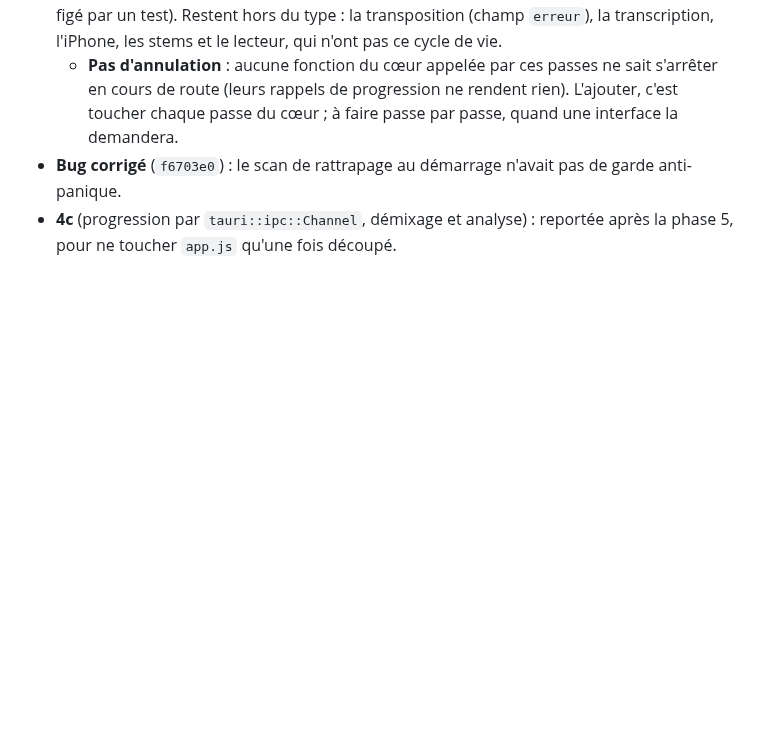
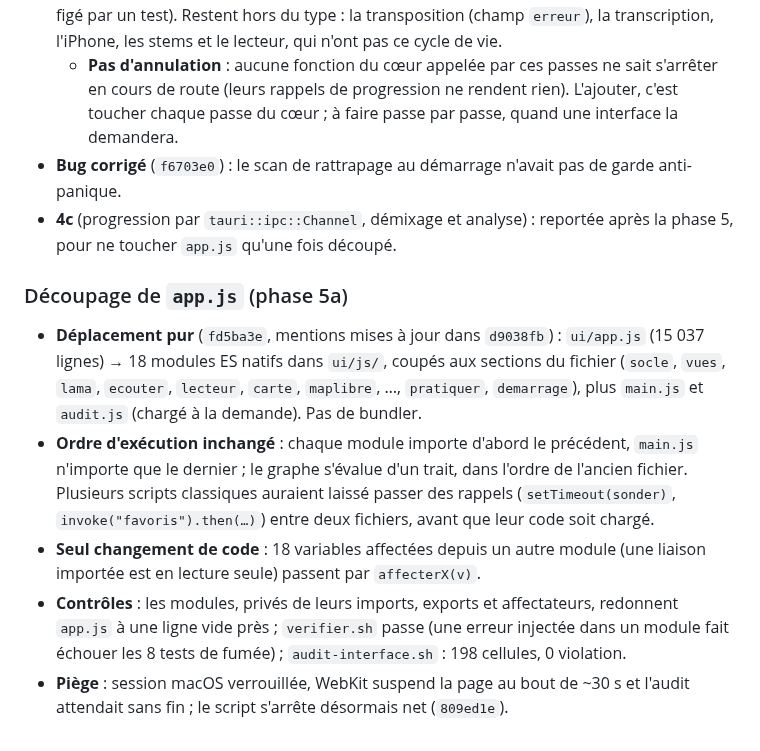
Before and after one commit to rousseau/rusty-music, a Markdown page: docs/journal.md, the part around the change. Rendered like a GitHub page; blank space fills up the shorter version.

Commit message:
Journal : phase 5a (app.js découpé en modules ES natifs)
Co-Authored-By: Claude Opus 5.5 <noreply@anthropic.com>

```diff
--- a/docs/journal.md
+++ b/docs/journal.md
@@ -2392,3 +2392,25 @@ page, pas le fonctionnement.
   pas de garde anti-panique.
 - **4c** (progression par `tauri::ipc::Channel`, démixage et analyse) :
   reportée après la phase 5, pour ne toucher `app.js` qu'une fois découpé.
+
+### Découpage de `app.js` (phase 5a)
+
+- **Déplacement pur** (`fd5ba3e`, mentions mises à jour dans `d9038fb`) :
+  `ui/app.js` (15 037 lignes) → 18 modules ES natifs dans `ui/js/`, coupés
+  aux sections du fichier (`socle`, `vues`, `lama`, `ecouter`, `lecteur`,
+  `carte`, `maplibre`, …, `pratiquer`, `demarrage`), plus `main.js` et
+  `audit.js` (chargé à la demande). Pas de bundler.
+- **Ordre d'exécution inchangé** : chaque module importe d'abord le précédent,
+  `main.js` n'importe que le dernier ; le graphe s'évalue d'un trait, dans
+  l'ordre de l'ancien fichier. Plusieurs scripts classiques auraient laissé
+  passer des rappels (`setTimeout(sonder)`, `invoke("favoris").then(…)`)
+  entre deux fichiers, avant que leur code soit chargé.
+- **Seul changement de code** : 18 variables affectées depuis un autre module
+  (une liaison importée est en lecture seule) passent par `affecterX(v)`.
+- **Contrôles** : les modules, privés de leurs imports, exports et
+  affectateurs, redonnent `app.js` à une ligne vide près ; `verifier.sh` passe
+  (une erreur injectée dans un module fait échouer les 8 tests de fumée) ;
+  `audit-interface.sh` : 198 cellules, 0 violation.
+- **Piège** : session macOS verrouillée, WebKit suspend la page au bout de
+  ~30 s et l'audit attendait sans fin ; le script s'arrête désormais net
+  (`809ed1e`).
```
Also changed, not shown: docs/suite.md (+2 -2 lines).
